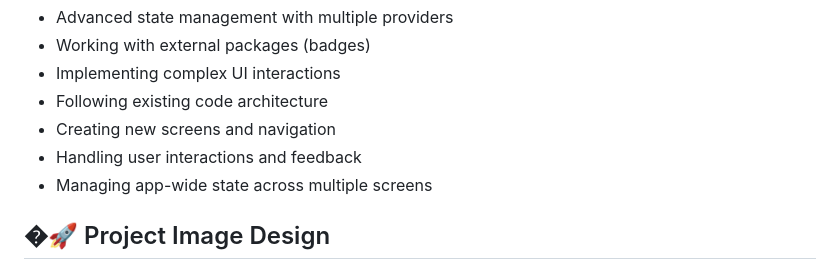
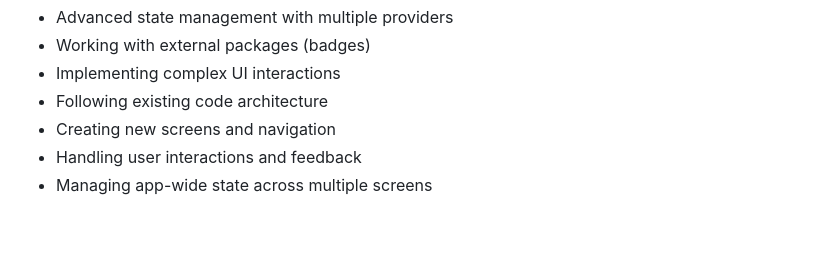
Before and after one commit to Saliim242/Flutter-Shopping-App, a Markdown page: README.md, the part around one of its changes. Drawn GitHub-style; blank space fills up the shorter version.

```diff
--- a/README.md
+++ b/README.md
@@ -103,5 +103,4 @@ By completing this assignment, students will learn:
 - Handling user interactions and feedback
 - Managing app-wide state across multiple screens
 
-## �🚀 Project Image Design
 
```
Also changed, not shown: other parts of README.md (+27 -5 lines).
